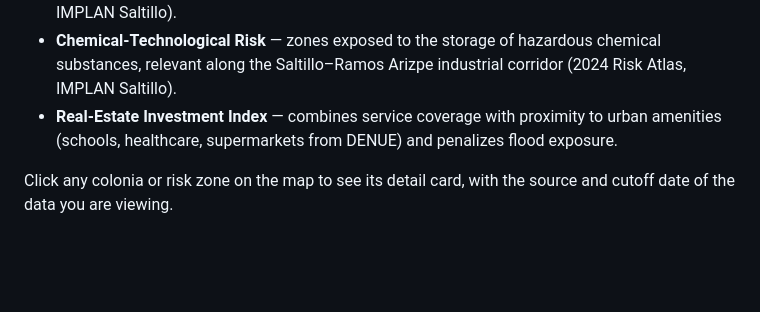
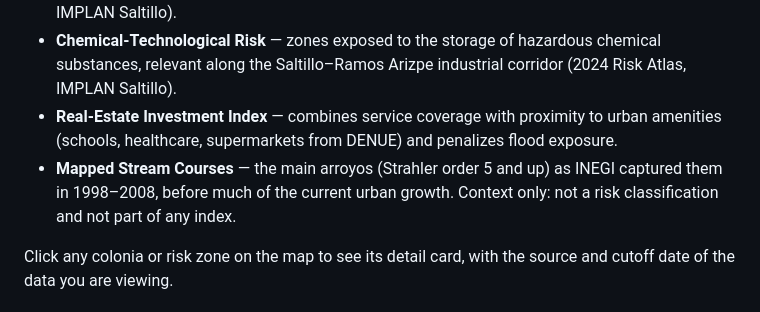
Before and after one commit to enenezramirez/la_map, a Markdown page: README.md, the part around the change. Rendered like a GitHub page; blank space fills up the shorter version.

Commit message:
List the stream courses among the map layers in the README
Co-Authored-By: Claude Opus 5.5 <noreply@anthropic.com>

```diff
--- a/README.md
+++ b/README.md
@@ -15,6 +15,7 @@ Covers **431 AGEBs across three municipalities**: Saltillo, Ramos Arizpe and Art
 - **Landslide Risk** — translational hillside landslide risk zones, by intensity level (2024 Risk Atlas, IMPLAN Saltillo).
 - **Chemical-Technological Risk** — zones exposed to the storage of hazardous chemical substances, relevant along the Saltillo–Ramos Arizpe industrial corridor (2024 Risk Atlas, IMPLAN Saltillo).
 - **Real-Estate Investment Index** — combines service coverage with proximity to urban amenities (schools, healthcare, supermarkets from DENUE) and penalizes flood exposure.
+- **Mapped Stream Courses** — the main arroyos (Strahler order 5 and up) as INEGI captured them in 1998–2008, before much of the current urban growth. Context only: not a risk classification and not part of any index.
 
 Click any colonia or risk zone on the map to see its detail card, with the source and cutoff date of the data you are viewing.
 
```
